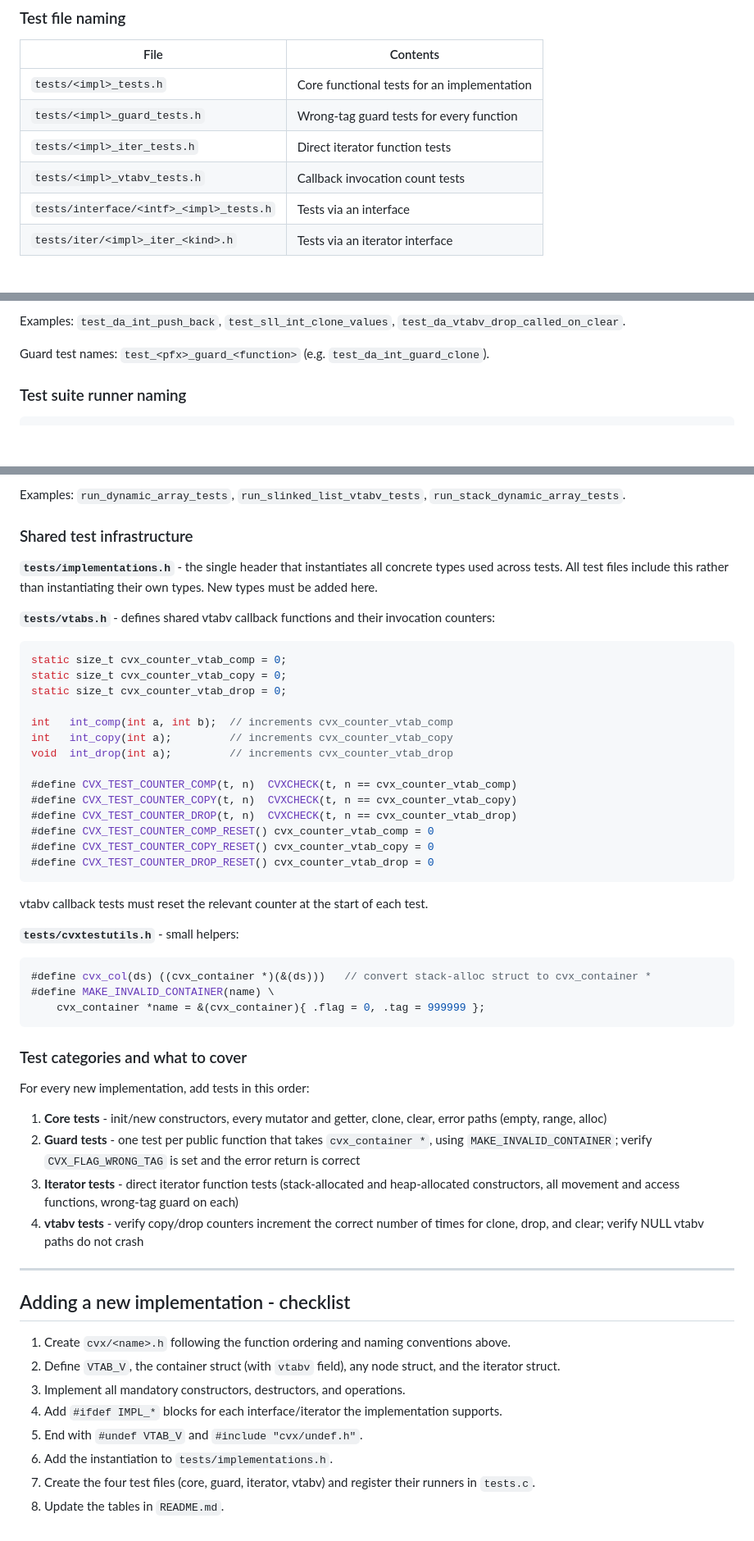
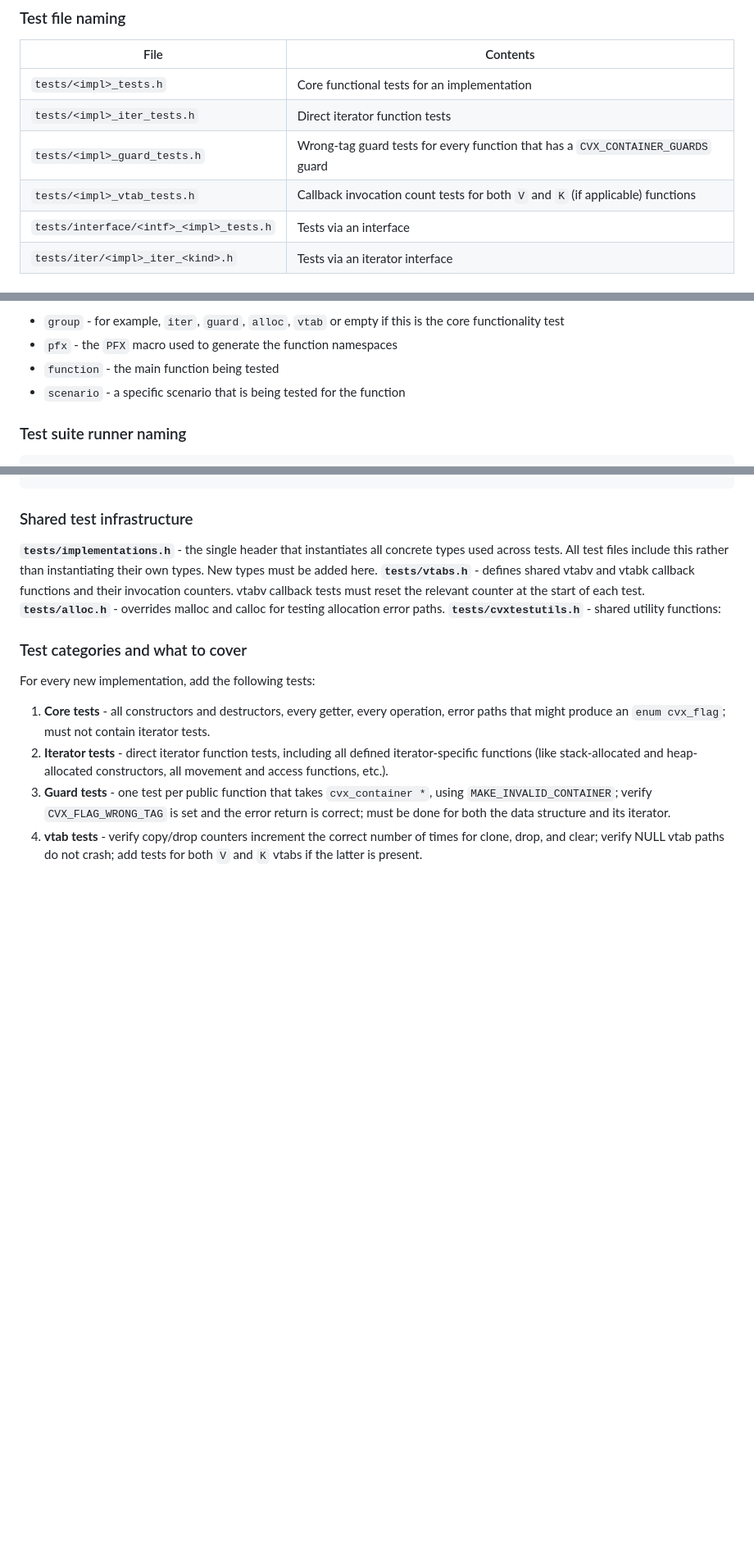
Before and after one commit to LeoVen/cvx, a Markdown page: SPECS.md, 3 parts joined by grey strips. Shown at 82% size. Rendered like a GitHub page; blank space fills up the shorter version.

Commit message:
Update specs file

````diff
--- a/SPECS.md
+++ b/SPECS.md
@@ -429,9 +428,9 @@ Tests are `.h` files in `tests/`. They are included by `tests.c`, which is the s
 | File | Contents |
 |---|---|
 | `tests/<impl>_tests.h` | Core functional tests for an implementation |
-| `tests/<impl>_guard_tests.h` | Wrong-tag guard tests for every function |
 | `tests/<impl>_iter_tests.h` | Direct iterator function tests |
-| `tests/<impl>_vtabv_tests.h` | Callback invocation count tests |
+| `tests/<impl>_guard_tests.h` | Wrong-tag guard tests for every function that has a `CVX_CONTAINER_GUARDS` guard |
+| `tests/<impl>_vtab_tests.h` | Callback invocation count tests for both `V` and `K` (if applicable) functions |
 | `tests/interface/<intf>_<impl>_tests.h` | Tests via an interface |
 | `tests/iter/<impl>_iter_<kind>.h` | Tests via an iterator interface |
 
@@ -442,8 +441,9 @@ test_<pfx>_<function>_<scenario>
 ```
 
-Examples: `test_da_int_push_back`, `test_sll_int_clone_values`, `test_da_vtabv_drop_called_on_clear`.
-
-Guard test names: `test_<pfx>_guard_<function>` (e.g. `test_da_int_guard_clone`).
+- `group` - for example, `iter`, `guard`, `alloc`, `vtab` or empty if this is the core functionality test
+- `pfx` - the `PFX` macro used to generate the function namespaces
+- `function` - the main function being tested
+- `scenario` - a specific scenario that is being tested for the function
 
 ### Test suite runner naming
 
@@ -452,58 +452,17 @@ run_<subject>_tests
 ```
-
-Examples: `run_dynamic_array_tests`, `run_slinked_list_vtabv_tests`, `run_stack_dynamic_array_tests`.
 
 ### Shared test infrastructure
 
 **`tests/implementations.h`** - the single header that instantiates all concrete types used across tests. All test files include this rather than instantiating their own types. New types must be added here.
-
-**`tests/vtabs.h`** - defines shared vtabv callback functions and their invocation counters:
-
-```c
-static size_t cvx_counter_vtab_comp = 0;
-static size_t cvx_counter_vtab_copy = 0;
-static size_t cvx_counter_vtab_drop = 0;
-
-int   int_comp(int a, int b);  // increments cvx_counter_vtab_comp
-int   int_copy(int a);         // increments cvx_counter_vtab_copy
-void  int_drop(int a);         // increments cvx_counter_vtab_drop
-
-#define CVX_TEST_COUNTER_COMP(t, n)  CVXCHECK(t, n == cvx_counter_vtab_comp)
-#define CVX_TEST_COUNTER_COPY(t, n)  CVXCHECK(t, n == cvx_counter_vtab_copy)
-#define CVX_TEST_COUNTER_DROP(t, n)  CVXCHECK(t, n == cvx_counter_vtab_drop)
-#define CVX_TEST_COUNTER_COMP_RESET() cvx_counter_vtab_comp = 0
-#define CVX_TEST_COUNTER_COPY_RESET() cvx_counter_vtab_copy = 0
-#define CVX_TEST_COUNTER_DROP_RESET() cvx_counter_vtab_drop = 0
-```
-
-vtabv callback tests must reset the relevant counter at the start of each test.
-
-**`tests/cvxtestutils.h`** - small helpers:
-
-```c
-#define cvx_col(ds) ((cvx_container *)(&(ds)))   // convert stack-alloc struct to cvx_container *
-#define MAKE_INVALID_CONTAINER(name) \
-    cvx_container *name = &(cvx_container){ .flag = 0, .tag = 999999 };
-```
+**`tests/vtabs.h`** - defines shared vtabv and vtabk callback functions and their invocation counters. vtabv callback tests must reset the relevant counter at the start of each test.
+**`tests/alloc.h`** - overrides malloc and calloc for testing allocation error paths.
+**`tests/cvxtestutils.h`** - shared utility functions:
 
 ### Test categories and what to cover
 
-For every new implementation, add tests in this order:
+For every new implementation, add the following tests:
 
-1. **Core tests** - init/new constructors, every mutator and getter, clone, clear, error paths (empty, range, alloc)
-2. **Guard tests** - one test per public function that takes `cvx_container *`, using `MAKE_INVALID_CONTAINER`; verify `CVX_FLAG_WRONG_TAG` is set and the error return is correct
-3. **Iterator tests** - direct iterator function tests (stack-allocated and heap-allocated constructors, all movement and access functions, wrong-tag guard on each)
-4. **vtabv tests** - verify copy/drop counters increment the correct number of times for clone, drop, and clear; verify NULL vtabv paths do not crash
-
----
-
-## Adding a new implementation - checklist
-
-1. Create `cvx/<name>.h` following the function ordering and naming conventions above.
-2. Define `VTAB_V`, the container struct (with `vtabv` field), any node struct, and the iterator struct.
-3. Implement all mandatory constructors, destructors, and operations.
-4. Add `#ifdef IMPL_*` blocks for each interface/iterator the implementation supports.
-5. End with `#undef VTAB_V` and `#include "cvx/undef.h"`.
-6. Add the instantiation to `tests/implementations.h`.
-7. Create the four test files (core, guard, iterator, vtabv) and register their runners in `tests.c`.
-8. Update the tables in `README.md`.
+1. **Core tests** - all constructors and destructors, every getter, every operation, error paths that might produce an `enum cvx_flag`; must not contain iterator tests.
+2. **Iterator tests** - direct iterator function tests, including all defined iterator-specific functions (like stack-allocated and heap-allocated constructors, all movement and access functions, etc.).
+3. **Guard tests** - one test per public function that takes `cvx_container *`, using `MAKE_INVALID_CONTAINER`; verify `CVX_FLAG_WRONG_TAG` is set and the error return is correct; must be done for both the data structure and its iterator.
+4. **vtab tests** - verify copy/drop counters increment the correct number of times for clone, drop, and clear; verify NULL vtab paths do not crash; add tests for both `V` and `K` vtabs if the latter is present.
````
Also changed, not shown: other parts of SPECS.md (+3 -4 lines).
